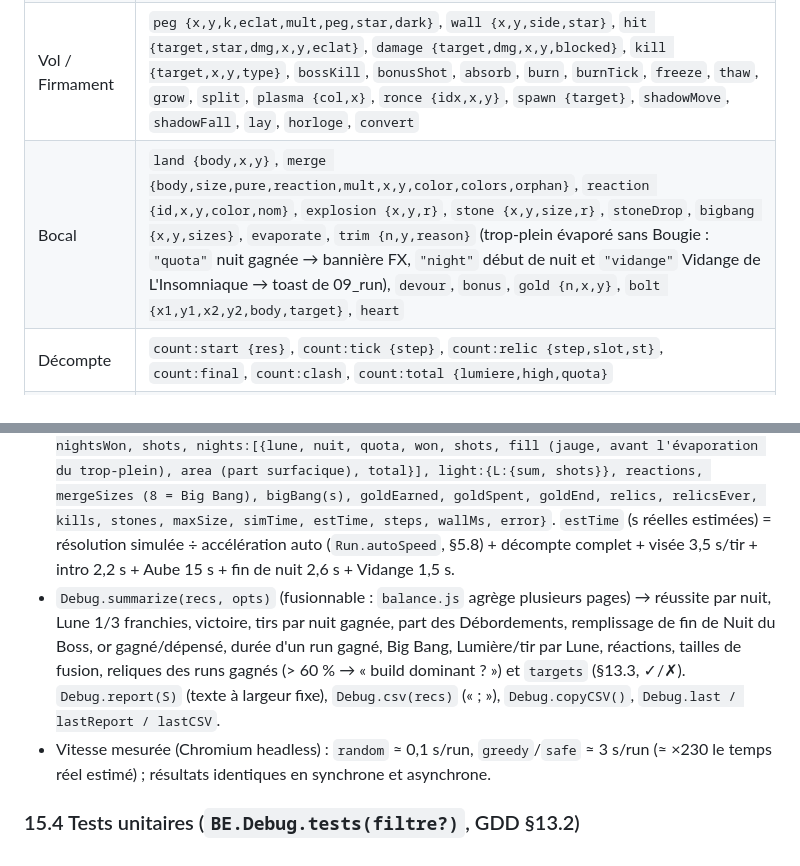
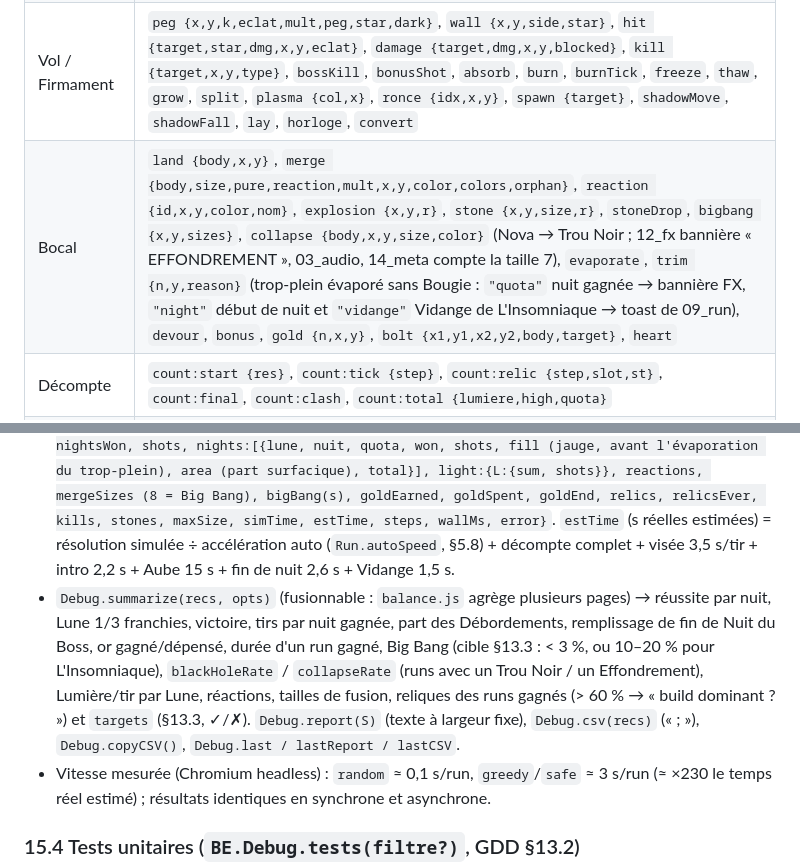
Before and after one commit to Didi-Neil/symmetrical-spork, a Markdown page: docs/ARCHITECTURE.md, 2 parts joined by grey strips. Rendered like a GitHub page.

```diff
--- a/docs/ARCHITECTURE.md
+++ b/docs/ARCHITECTURE.md
@@ -240,7 +240,7 @@ FLIGHT, SETTLE et TURRETS **ajoutent** des objets à `play.log`. Le score est un
 | Entrées (`04_input`) | `pdown {x,y,type}`, `pmove {x,y}`, `pup {x,y,dur,moved,tap,click}`, `pcancel {reason}`, `hover`, `key {code,key,shift,repeat}`, `keyup` |
 | Scènes / run | `scene {from,to}`, `nightStart {lune,nuit}`, `launch {star,angle,x,y,copy?}`, `aim:cancel`, `swap`, `shotScored {res,total,quota}`, `quota`, `reward (lastReward)`, `vidange {n}`, `victory`, `overflow {bodies}`, `candle {bodies}`, `reserve {n,total}` |
 | Vol / Firmament | `peg {x,y,k,eclat,mult,peg,star,dark}`, `wall {x,y,side,star}`, `hit {target,star,dmg,x,y,eclat}`, `damage {target,dmg,x,y,blocked}`, `kill {target,x,y,type}`, `bossKill`, `bonusShot`, `absorb`, `burn`, `burnTick`, `freeze`, `thaw`, `grow`, `split`, `plasma {col,x}`, `ronce {idx,x,y}`, `spawn {target}`, `shadowMove`, `shadowFall`, `lay`, `horloge`, `convert` |
-| Bocal | `land {body,x,y}`, `merge {body,size,pure,reaction,mult,x,y,color,colors,orphan}`, `reaction {id,x,y,color,nom}`, `explosion {x,y,r}`, `stone {x,y,size,r}`, `stoneDrop`, `bigbang {x,y,sizes}`, `evaporate`, `trim {n,y,reason}` (trop-plein évaporé sans Bougie : `"quota"` nuit gagnée → bannière FX, `"night"` début de nuit et `"vidange"` Vidange de L'Insomniaque → toast de 09_run), `devour`, `bonus`, `gold {n,x,y}`, `bolt {x1,y1,x2,y2,body,target}`, `heart` |
+| Bocal | `land {body,x,y}`, `merge {body,size,pure,reaction,mult,x,y,color,colors,orphan}`, `reaction {id,x,y,color,nom}`, `explosion {x,y,r}`, `stone {x,y,size,r}`, `stoneDrop`, `bigbang {x,y,sizes}`, `collapse {body,x,y,size,color}` (Nova → Trou Noir ; 12_fx bannière « EFFONDREMENT », 03_audio, 14_meta compte la taille 7), `evaporate`, `trim {n,y,reason}` (trop-plein évaporé sans Bougie : `"quota"` nuit gagnée → bannière FX, `"night"` début de nuit et `"vidange"` Vidange de L'Insomniaque → toast de 09_run), `devour`, `bonus`, `gold {n,x,y}`, `bolt {x1,y1,x2,y2,body,target}`, `heart` |
 | Décompte | `count:start {res}`, `count:tick {step}`, `count:relic {step,slot,st}`, `count:final`, `count:clash`, `count:total {lumiere,high,quota}` |
 | Boutique | `shop:enter`, `shop:buy {offer,index}`, `shop:reroll`, `shop:lock`, `shop:sell`, `shop:move {from,to}`, `shop:clou {slot,type,pairs,refund}`, `shop:engrave`, `shop:purge {star}`, `shop:pack`, `shop:pick`, `evolve {slot,from,to}` |
 | Méta / run | `meta:room {id}`, `meta:defi {id}`, `meta:discover {kind,id}`, `nuitBlanche {lune}`, `squeeze` (L'Étau) |
@@ -532,7 +532,7 @@ Chromium sans GPU (SwiftShader), 390 × 844, DPR 2, 60 corps + 300 particules +
 - `simulate(opts)` → `Promise<{opts, runs, summary, report, csv}>` (rend la main toutes les 30 ms, au plus un tir de retard) ; `simulateSync(opts)` ; `playRun(opts, i)` → enregistrement ; `new Debug.Bot(opts, i).step()` (une action par appel). `opts : {runs, policy: "random"|"greedy"|"safe", gardien, eclipse, shop: "default"|"random"|"none", seed (run i = « seed-i », reproductible), offset, all, rooms, maxLune, onProgress(i, n), log, slice}`. Méta de simulation : **neuve** (contenu de départ) sauf `all`, `rooms`, `meta` ou `playerMeta`.
 - Visée (`Debug.POLICIES`) : `random` (uniforme [12°, 168°], RNG du bot = mulberry32(graine)) ; `greedy` (24 angles répartis + décalage aléatoire, chacun joué par `Debug.trial(run, angle)` sur une **copie JSON** du run jusqu'au décompte → Lumière max) ; `safe` (Lumière − 500 si remplissage > 0,7) ; `noisy` (« doigt humain » : meilleur de 12 angles, tiré avec une erreur gaussienne σ = 1,5°, sans échange). Boutique (`Debug.SHOP_POLICIES`) : `default` = §13.1 étendue pour dépenser comme un joueur (relique la plus chère abordable si emplacement libre ; emplacements pleins → revend la moins chère pour une plus chère ; puis clou, étoile de taille ≥ 3, gravure ; au plus 2 relances par Aube s'il reste de quoi acheter ; 10 or gardés dès la Lune 2), `random` (relique abordable au hasard : détection des builds dominants), `none`. **Échanges** : `Debug.swapChoice(run, rng, policy)` — greedy / safe évaluent aussi chaque étoile échangeable (24 angles chacune) quand il reste un échange (`opts.swap: false` pour désactiver) ; nombre d'échanges dans `rec.swaps`.
 - Enregistrement par run : `{seed, gardien, eclipse, policy, shopPolicy, won, cause, lune, nuit, nightsWon, shots, nights:[{lune, nuit, quota, won, shots, fill (jauge, avant l'évaporation du trop-plein), area (part surfacique), total}], light:{L:{sum, shots}}, reactions, mergeSizes (8 = Big Bang), bigBang(s), goldEarned, goldSpent, goldEnd, relics, relicsEver, kills, stones, maxSize, simTime, estTime, steps, wallMs, error}`. `estTime` (s réelles estimées) = résolution simulée ÷ accélération auto (`Run.autoSpeed`, §5.8) + décompte complet + visée 3,5 s/tir + intro 2,2 s + Aube 15 s + fin de nuit 2,6 s + Vidange 1,5 s.
-- `Debug.summarize(recs, opts)` (fusionnable : `balance.js` agrège plusieurs pages) → réussite par nuit, Lune 1/3 franchies, victoire, tirs par nuit gagnée, part des Débordements, remplissage de fin de Nuit du Boss, or gagné/dépensé, durée d'un run gagné, Big Bang, Lumière/tir par Lune, réactions, tailles de fusion, reliques des runs gagnés (> 60 % → « build dominant ? ») et `targets` (§13.3, ✓/✗). `Debug.report(S)` (texte à largeur fixe), `Debug.csv(recs)` (« ; »), `Debug.copyCSV()`, `Debug.last / lastReport / lastCSV`.
+- `Debug.summarize(recs, opts)` (fusionnable : `balance.js` agrège plusieurs pages) → réussite par nuit, Lune 1/3 franchies, victoire, tirs par nuit gagnée, part des Débordements, remplissage de fin de Nuit du Boss, or gagné/dépensé, durée d'un run gagné, Big Bang (cible §13.3 : < 3 %, ou 10–20 % pour L'Insomniaque), `blackHoleRate` / `collapseRate` (runs avec un Trou Noir / un Effondrement), Lumière/tir par Lune, réactions, tailles de fusion, reliques des runs gagnés (> 60 % → « build dominant ? ») et `targets` (§13.3, ✓/✗). `Debug.report(S)` (texte à largeur fixe), `Debug.csv(recs)` (« ; »), `Debug.copyCSV()`, `Debug.last / lastReport / lastCSV`.
 - Vitesse mesurée (Chromium headless) : `random` ≈ 0,1 s/run, `greedy`/`safe` ≈ 3 s/run (≈ ×230 le temps réel estimé) ; résultats identiques en synchrone et asynchrone.
 
 ### 15.4 Tests unitaires (`BE.Debug.tests(filtre?)`, GDD §13.2)
```
Also changed, not shown: other parts of docs/ARCHITECTURE.md (+23 -3 lines), docs/GDD.md (+13 -5 lines).
